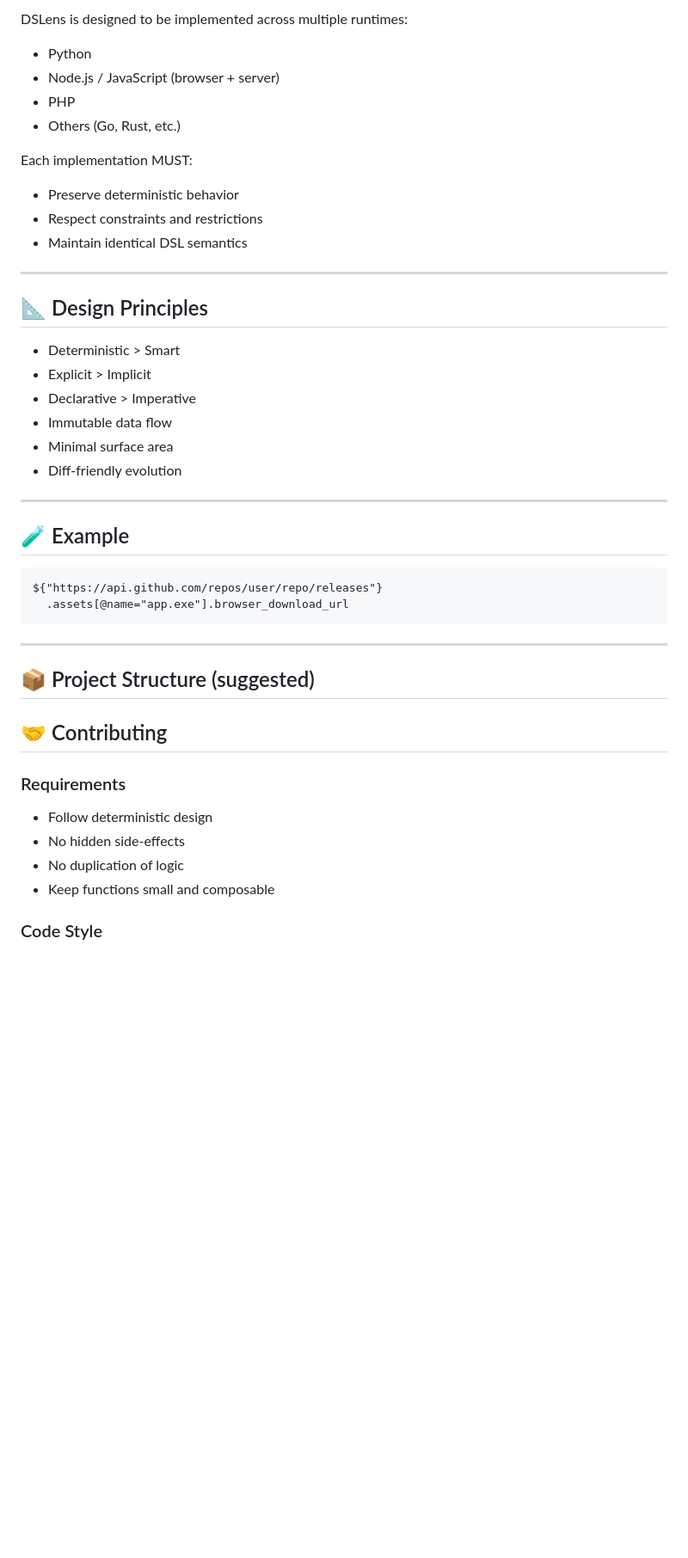
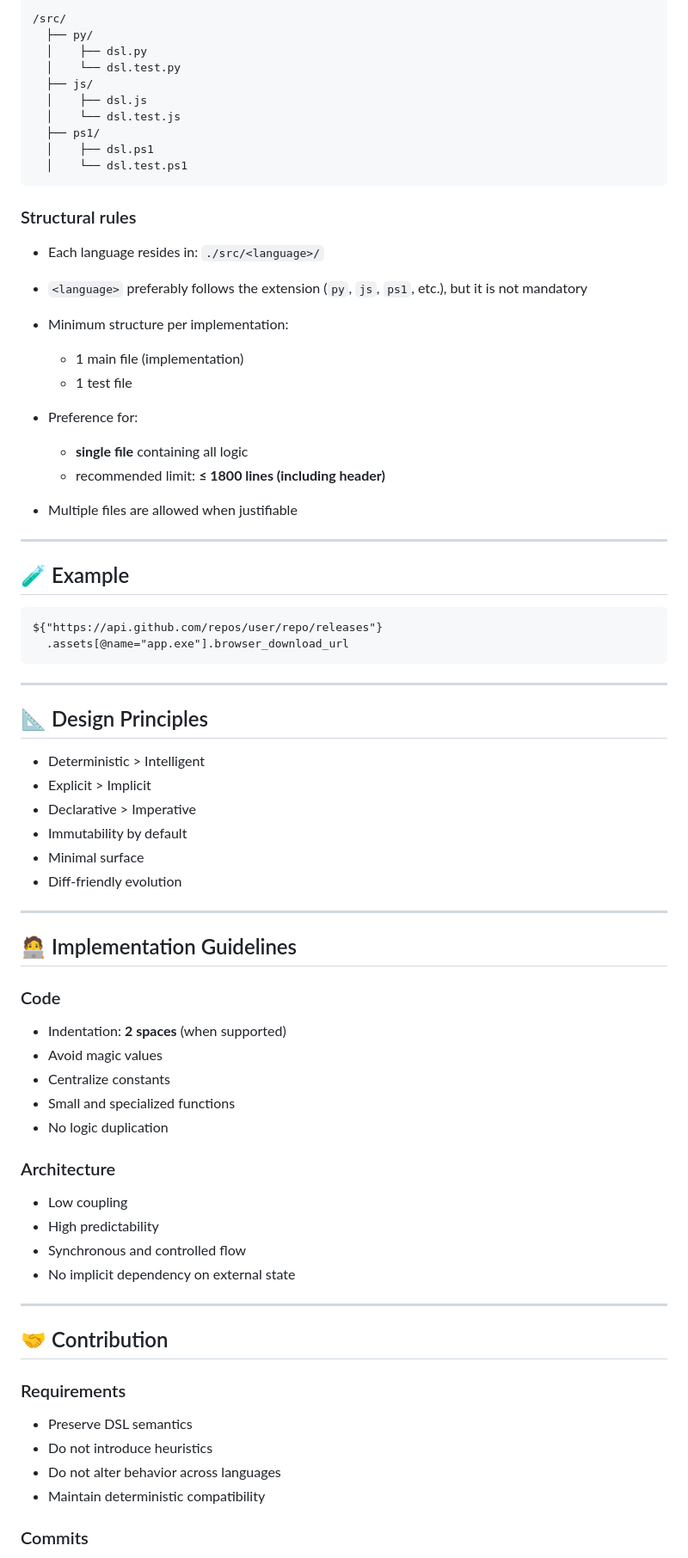
Before and after one commit to jcempro/DSLens, a Markdown page: README.md, the part around one of its changes. Shown at 86% size. GitHub-like rendering; blank space fills up the shorter version.

Commit message:
revisão do readme para normaizar melhor (usando ia)

````diff
--- a/README.md
+++ b/README.md
@@ -139,27 +180,32 @@ ${"URL"}.path.to.field[index].value
 
-DSLens is designed to be implemented across multiple runtimes:
+```text
+/src/
+  ├── py/
+  │    ├── dsl.py
+  │    └── dsl.test.py
+  ├── js/
+  │    ├── dsl.js
+  │    └── dsl.test.js
+  ├── ps1/
+  │    ├── dsl.ps1
+  │    └── dsl.test.ps1
+```
 
-- Python
-- Node.js / JavaScript (browser + server)
-- PHP
-- Others (Go, Rust, etc.)
+### Structural rules
 
-Each implementation MUST:
+- Each language resides in: `./src/<language>/`
 
-- Preserve deterministic behavior
-- Respect constraints and restrictions
-- Maintain identical DSL semantics
+- `<language>` preferably follows the extension (`py`, `js`, `ps1`, etc.), but it is not mandatory
 
----
+- Minimum structure per implementation:
+  - 1 main file (implementation)
+  - 1 test file
 
-## 📐 Design Principles
+- Preference for:
+  - **single file** containing all logic
+  - recommended limit: **≤ 1800 lines (including header)**
 
-- Deterministic > Smart
-- Explicit > Implicit
-- Declarative > Imperative
-- Immutable data flow
-- Minimal surface area
-- Diff-friendly evolution
+- Multiple files are allowed when justifiable
 
 ---
 
@@ -172,16 +218,44 @@ ${"https://api.github.com/repos/user/repo/releases"}
 
 ---
 
-## 📦 Project Structure (suggested)
+## 📐 Design Principles
 
-## 🤝 Contributing
+- Deterministic > Intelligent
+- Explicit > Implicit
+- Declarative > Imperative
+- Immutability by default
+- Minimal surface
+- Diff-friendly evolution
+
+---
+
+## 🧑‍💻 Implementation Guidelines
+
+### Code
+
+- Indentation: **2 spaces** (when supported)
+- Avoid magic values
+- Centralize constants
+- Small and specialized functions
+- No logic duplication
+
+### Architecture
+
+- Low coupling
+- High predictability
+- Synchronous and controlled flow
+- No implicit dependency on external state
+
+---
+
+## 🤝 Contribution
 
 ### Requirements
 
-- Follow deterministic design
-- No hidden side-effects
-- No duplication of logic
-- Keep functions small and composable
+- Preserve DSL semantics
+- Do not introduce heuristics
+- Do not alter behavior across languages
+- Maintain deterministic compatibility
 
-### Code Style
+### Commits
 
````
Also changed, not shown: other parts of README.md (+115 -76 lines).
